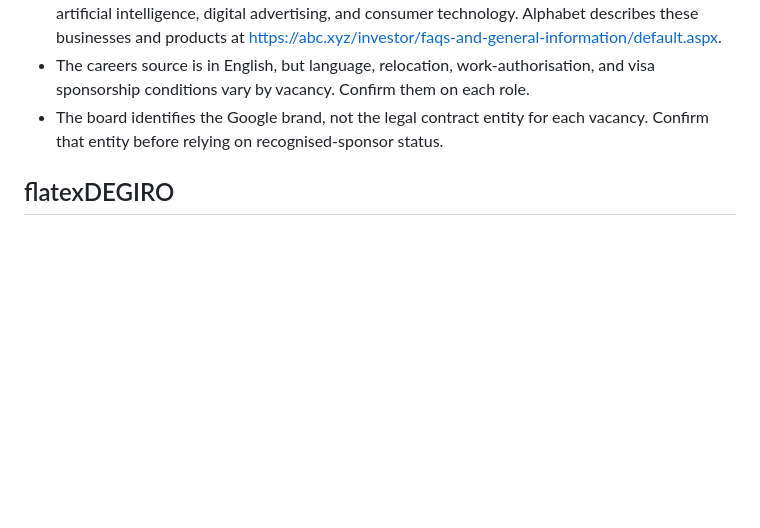
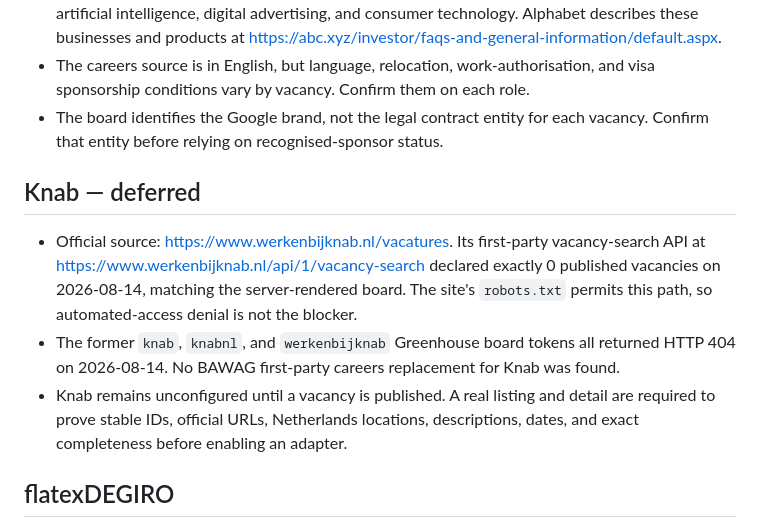
Before and after one commit to imhalawa/techjobsnl, a Markdown page: SOURCES.md, the part around the change. GitHub-like rendering; blank space fills up the shorter version.

Commit message:
docs(queue): record Knab source blocker

```diff
--- a/SOURCES.md
+++ b/SOURCES.md
@@ -16,6 +16,12 @@
 - The configured industries cover Google Services and Google Cloud: software, cloud computing, artificial intelligence, digital advertising, and consumer technology. Alphabet describes these businesses and products at <https://abc.xyz/investor/faqs-and-general-information/default.aspx>.
 - The careers source is in English, but language, relocation, work-authorisation, and visa sponsorship conditions vary by vacancy. Confirm them on each role.
 - The board identifies the Google brand, not the legal contract entity for each vacancy. Confirm that entity before relying on recognised-sponsor status.
+
+## Knab — deferred
+
+- Official source: <https://www.werkenbijknab.nl/vacatures>. Its first-party vacancy-search API at <https://www.werkenbijknab.nl/api/1/vacancy-search> declared exactly 0 published vacancies on 2026-08-14, matching the server-rendered board. The site's `robots.txt` permits this path, so automated-access denial is not the blocker.
+- The former `knab`, `knabnl`, and `werkenbijknab` Greenhouse board tokens all returned HTTP 404 on 2026-08-14. No BAWAG first-party careers replacement for Knab was found.
+- Knab remains unconfigured until a vacancy is published. A real listing and detail are required to prove stable IDs, official URLs, Netherlands locations, descriptions, dates, and exact completeness before enabling an adapter.
 
 ## flatexDEGIRO
 
```
Also changed, not shown: COMPANY_SOURCE_QUEUE.md (+1 -1 lines).
